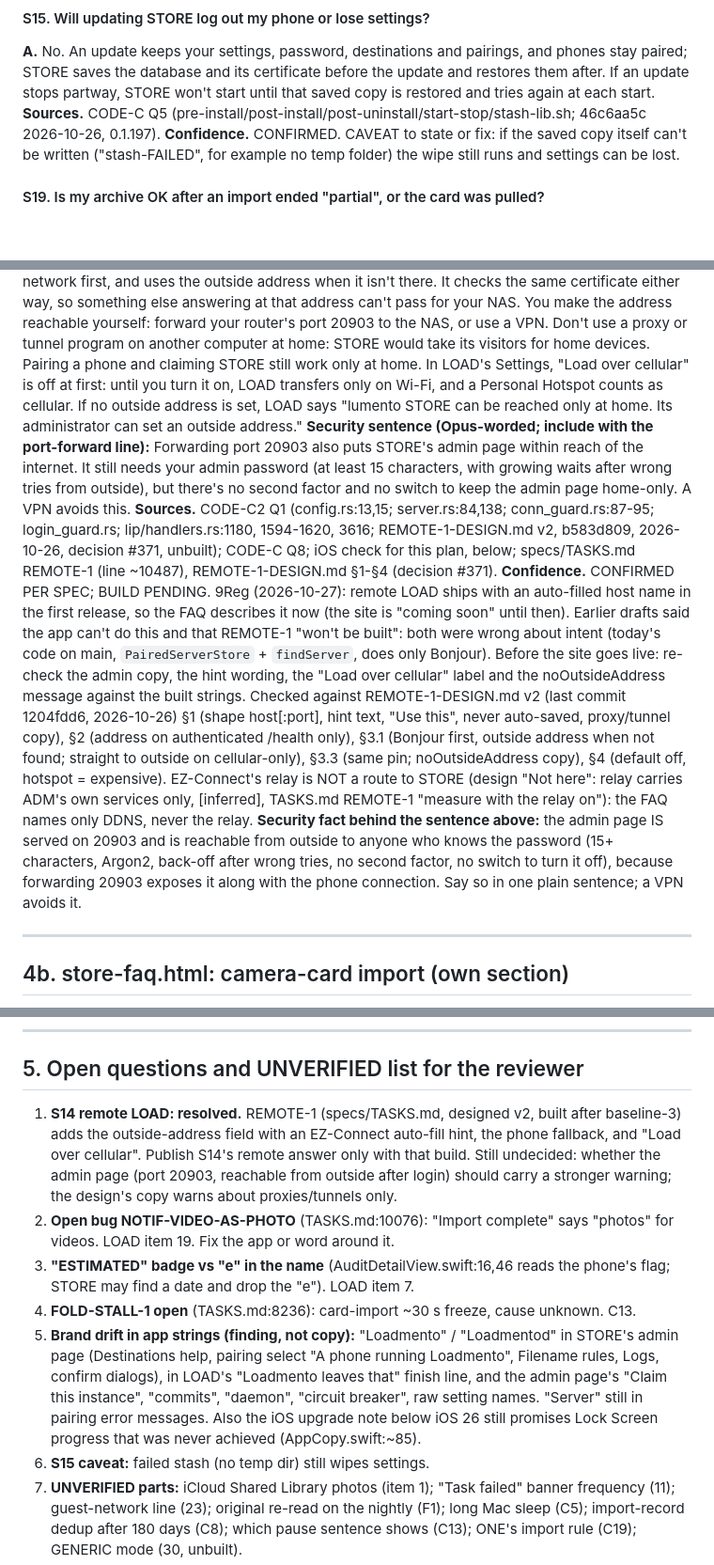
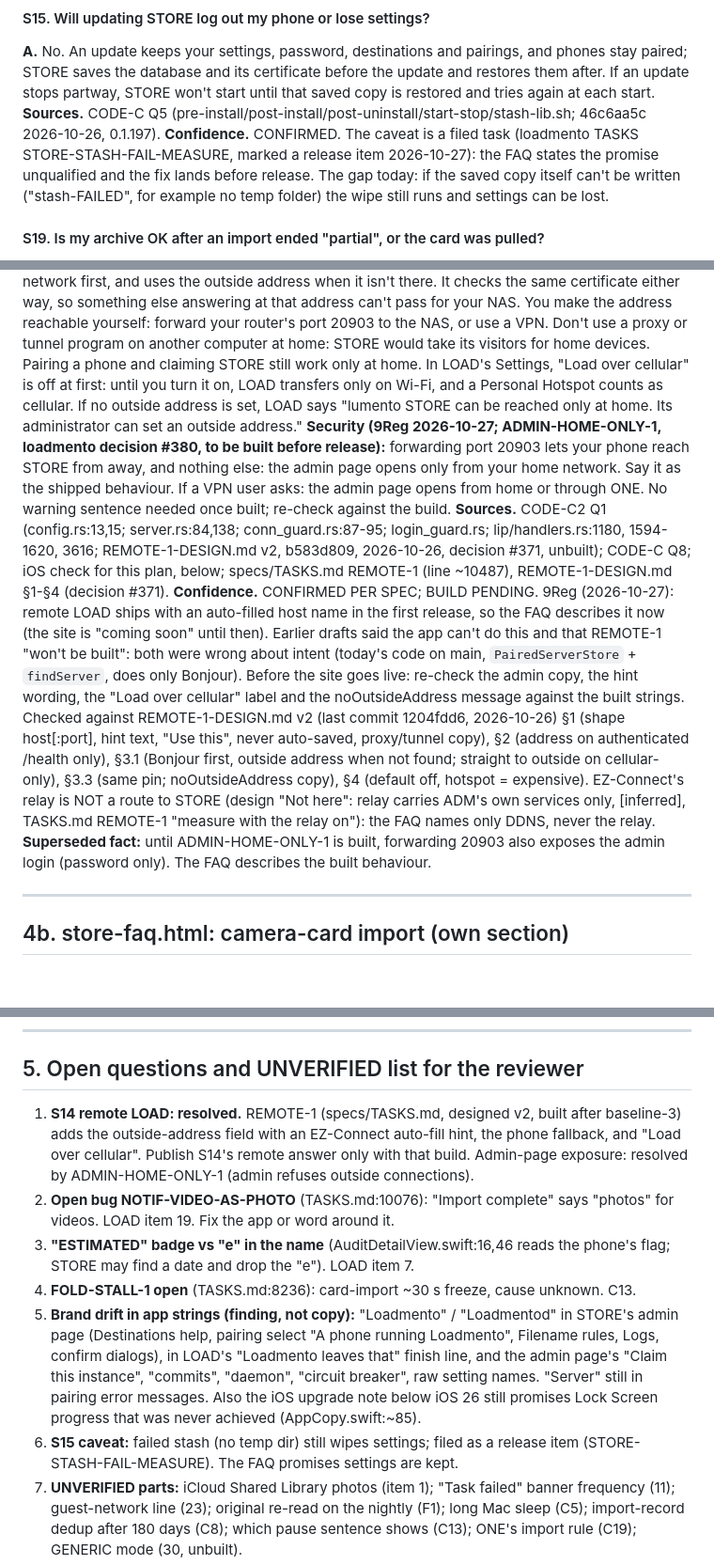
Before and after one commit to 9Reg/lumento-one, a Markdown page: FAQ-PLAN.md, 3 parts joined by grey strips. Shown at 94% size. Drawn GitHub-style; blank space fills up the shorter version.

Commit message:
FAQ-PLAN: admin page home-only (S14), stash failure is a release item (S15)
S14 now describes the shipped behaviour from loadmento's ADMIN-HOME-ONLY-1
(decision #380): forwarding 20903 exposes LIP, not the admin page. S15 states
the settings-kept promise, with the failed-stash gap filed as a release task.

Co-Authored-By: Claude Sonnet 5.5 <noreply@anthropic.com>

```diff
--- a/FAQ-PLAN.md
+++ b/FAQ-PLAN.md
@@ -366,7 +366,7 @@ Sections: Setting up (S1-S5, S17, S18) / What STORE puts on your NAS (S6-S10) /
 #### S15. Will updating STORE log out my phone or lose settings?
 **A.** No. An update keeps your settings, password, destinations and pairings, and phones stay paired; STORE saves the database and its certificate before the update and restores them after. If an update stops partway, STORE won't start until that saved copy is restored and tries again at each start.
 **Sources.** CODE-C Q5 (pre-install/post-install/post-uninstall/start-stop/stash-lib.sh; 46c6aa5c 2026-10-26, 0.1.197).
-**Confidence.** CONFIRMED. CAVEAT to state or fix: if the saved copy itself can't be written ("stash-FAILED", for example no temp folder) the wipe still runs and settings can be lost.
+**Confidence.** CONFIRMED. The caveat is a filed task (loadmento TASKS STORE-STASH-FAIL-MEASURE, marked a release item 2026-10-27): the FAQ states the promise unqualified and the fix lands before release. The gap today: if the saved copy itself can't be written ("stash-FAILED", for example no temp folder) the wipe still runs and settings can be lost.
 
 #### S19. Is my archive OK after an import ended "partial", or the card was pulled?
 **A.** Yes. Files that were archived stay archived; a file only counts once it's fully written and verified. A partial upload is cleared when the run ends. Run the import again with the card and files already archived are skipped.
@@ -378,10 +378,10 @@ Sections: Setting up (S1-S5, S17, S18) / What STORE puts on your NAS (S6-S10) /
 #### S14. Does anything leave my network? Can I use LOAD away from home?
 **A. (what the code proves.)** STORE sends nothing out by itself: no update checks, no telemetry, no cloud, and the admin page loads no outside assets. LOAD talks to your NAS and nowhere else, over an encrypted connection to the NAS's port 20903. What crosses that link on a Load: the files, their fingerprints, and each file's name, size and capture time (plus the destination and the person label); the NAS replies with what it did, including where each file was filed. Pairing a phone and claiming STORE work only from your home network.
 **Away from home (REMOTE-1; 9Reg 2026-10-27: describe it as part of the first release).** Yes, once you set it up. STORE's admin page has an "Outside access" section that holds one address: a DDNS name or a host name you own, with a port if your router maps a different outside port to 20903. If your Asustor has a Cloud ID, the page suggests its `<id>.myasustor.com` name, which works once ADM's DDNS is on (ADM > Services > EZ-Connect > DDNS); "Use this" fills the field, and nothing is saved until you save it. Your paired phone learns the address from STORE over its encrypted connection, looks for STORE on your home network first, and uses the outside address when it isn't there. It checks the same certificate either way, so something else answering at that address can't pass for your NAS. You make the address reachable yourself: forward your router's port 20903 to the NAS, or use a VPN. Don't use a proxy or tunnel program on another computer at home: STORE would take its visitors for home devices. Pairing a phone and claiming STORE still work only at home. In LOAD's Settings, "Load over cellular" is off at first: until you turn it on, LOAD transfers only on Wi-Fi, and a Personal Hotspot counts as cellular. If no outside address is set, LOAD says "lumento STORE can be reached only at home. Its administrator can set an outside address."
-**Security sentence (Opus-worded; include with the port-forward line):** Forwarding port 20903 also puts STORE's admin page within reach of the internet. It still needs your admin password (at least 15 characters, with growing waits after wrong tries from outside), but there's no second factor and no switch to keep the admin page home-only. A VPN avoids this.
+**Security (9Reg 2026-10-27; ADMIN-HOME-ONLY-1, loadmento decision #380, to be built before release):** forwarding port 20903 lets your phone reach STORE from away, and nothing else: the admin page opens only from your home network. Say it as the shipped behaviour. If a VPN user asks: the admin page opens from home or through ONE. No warning sentence needed once built; re-check against the build.
 **Sources.** CODE-C2 Q1 (config.rs:13,15; server.rs:84,138; conn_guard.rs:87-95; login_guard.rs; lip/handlers.rs:1180, 1594-1620, 3616; REMOTE-1-DESIGN.md v2, b583d809, 2026-10-26, decision #371, unbuilt); CODE-C Q8; iOS check for this plan, below; specs/TASKS.md REMOTE-1 (line ~10487), REMOTE-1-DESIGN.md §1-§4 (decision #371).
 **Confidence.** CONFIRMED PER SPEC; BUILD PENDING. 9Reg (2026-10-27): remote LOAD ships with an auto-filled host name in the first release, so the FAQ describes it now (the site is "coming soon" until then). Earlier drafts said the app can't do this and that REMOTE-1 "won't be built": both were wrong about intent (today's code on main, `PairedServerStore` + `findServer`, does only Bonjour). Before the site goes live: re-check the admin copy, the hint wording, the "Load over cellular" label and the noOutsideAddress message against the built strings. Checked against REMOTE-1-DESIGN.md v2 (last commit 1204fdd6, 2026-10-26) §1 (shape host[:port], hint text, "Use this", never auto-saved, proxy/tunnel copy), §2 (address on authenticated /health only), §3.1 (Bonjour first, outside address when not found; straight to outside on cellular-only), §3.3 (same pin; noOutsideAddress copy), §4 (default off, hotspot = expensive). EZ-Connect's relay is NOT a route to STORE (design "Not here": relay carries ADM's own services only, [inferred], TASKS.md REMOTE-1 "measure with the relay on"): the FAQ names only DDNS, never the relay.
-**Security fact behind the sentence above:** the admin page IS served on 20903 and is reachable from outside to anyone who knows the password (15+ characters, Argon2, back-off after wrong tries, no second factor, no switch to turn it off), because forwarding 20903 exposes it along with the phone connection. Say so in one plain sentence; a VPN avoids it.
+**Superseded fact:** until ADMIN-HOME-ONLY-1 is built, forwarding 20903 also exposes the admin login (password only). The FAQ describes the built behaviour.
 
 ---
 
@@ -480,12 +480,12 @@ Intro line for the section: "Importing a camera card happens in your browser, on
 
 ## 5. Open questions and UNVERIFIED list for the reviewer
 
-1. **S14 remote LOAD: resolved.** REMOTE-1 (specs/TASKS.md, designed v2, built after baseline-3) adds the outside-address field with an EZ-Connect auto-fill hint, the phone fallback, and "Load over cellular". Publish S14's remote answer only with that build. Still undecided: whether the admin page (port 20903, reachable from outside after login) should carry a stronger warning; the design's copy warns about proxies/tunnels only.
+1. **S14 remote LOAD: resolved.** REMOTE-1 (specs/TASKS.md, designed v2, built after baseline-3) adds the outside-address field with an EZ-Connect auto-fill hint, the phone fallback, and "Load over cellular". Publish S14's remote answer only with that build. Admin-page exposure: resolved by ADMIN-HOME-ONLY-1 (admin refuses outside connections).
 2. **Open bug NOTIF-VIDEO-AS-PHOTO** (TASKS.md:10076): "Import complete" says "photos" for videos. LOAD item 19. Fix the app or word around it.
 3. **"ESTIMATED" badge vs "e" in the name** (AuditDetailView.swift:16,46 reads the phone's flag; STORE may find a date and drop the "e"). LOAD item 7.
 4. **FOLD-STALL-1 open** (TASKS.md:8236): card-import ~30 s freeze, cause unknown. C13.
 5. **Brand drift in app strings (finding, not copy):** "Loadmento" / "Loadmentod" in STORE's admin page (Destinations help, pairing select "A phone running Loadmento", Filename rules, Logs, confirm dialogs), in LOAD's "Loadmento leaves that" finish line, and the admin page's "Claim this instance", "commits", "daemon", "circuit breaker", raw setting names. "Server" still in pairing error messages. Also the iOS upgrade note below iOS 26 still promises Lock Screen progress that was never achieved (AppCopy.swift:~85).
-6. **S15 caveat:** failed stash (no temp dir) still wipes settings.
+6. **S15 caveat:** failed stash (no temp dir) still wipes settings; filed as a release item (STORE-STASH-FAIL-MEASURE). The FAQ promises settings are kept.
 7. **UNVERIFIED parts:** iCloud Shared Library photos (item 1); "Task failed" banner frequency (11); guest-network line (23); original re-read on the nightly (F1); long Mac sleep (C5); import-record dedup after 180 days (C8); which pause sentence shows (C13); ONE's import rule (C19); GENERIC mode (30, unbuilt).
 8. **Existing store.html claims to look at** (not asked, no change made): "In our test, a 10 GB card ... in 3 minutes" is a test-coverage-style line and the only logged 10 GB run was 196 s end to end on an early build (CODE-D Q10); "Reinstall LOAD... photos already in the archive aren't sent again" is right for bytes (the NAS skips them) though phones announce everything again.
 9. **Merged-item rewording:** items 11 and 12 overlap (speed vs locked phone) and item 15 is low value; the reviewer may fold them.
```
